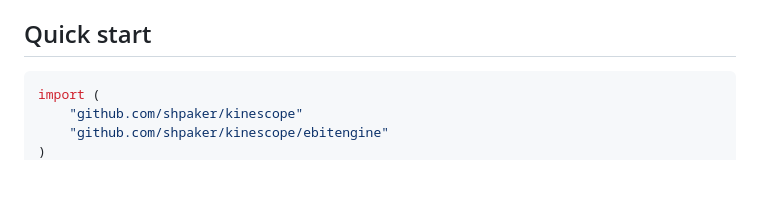
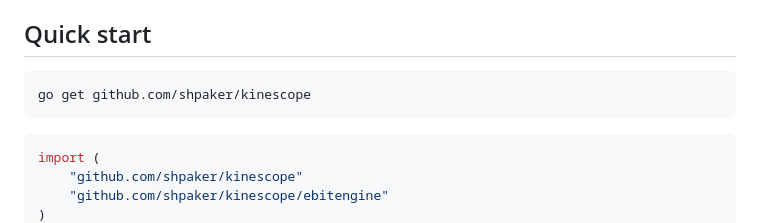
Before and after one commit to shpaker/kinescope, a Markdown page: README.md, the part around one of its changes. GitHub-like rendering; blank space fills up the shorter version.

Commit message:
docs: go get and pkg.go.dev in README

````diff
--- a/README.md
+++ b/README.md
@@ -22,6 +24,10 @@ room) is the game's business; outside the picture kinescope leaves black.
   the 1999 quest «Новый Робинзон»; the `Rubin` set.
 
 ## Quick start
+
+```sh
+go get github.com/shpaker/kinescope
+```
 
 ```go
 import (
````
Also changed, not shown: other parts of README.md (+2 -0 lines).
